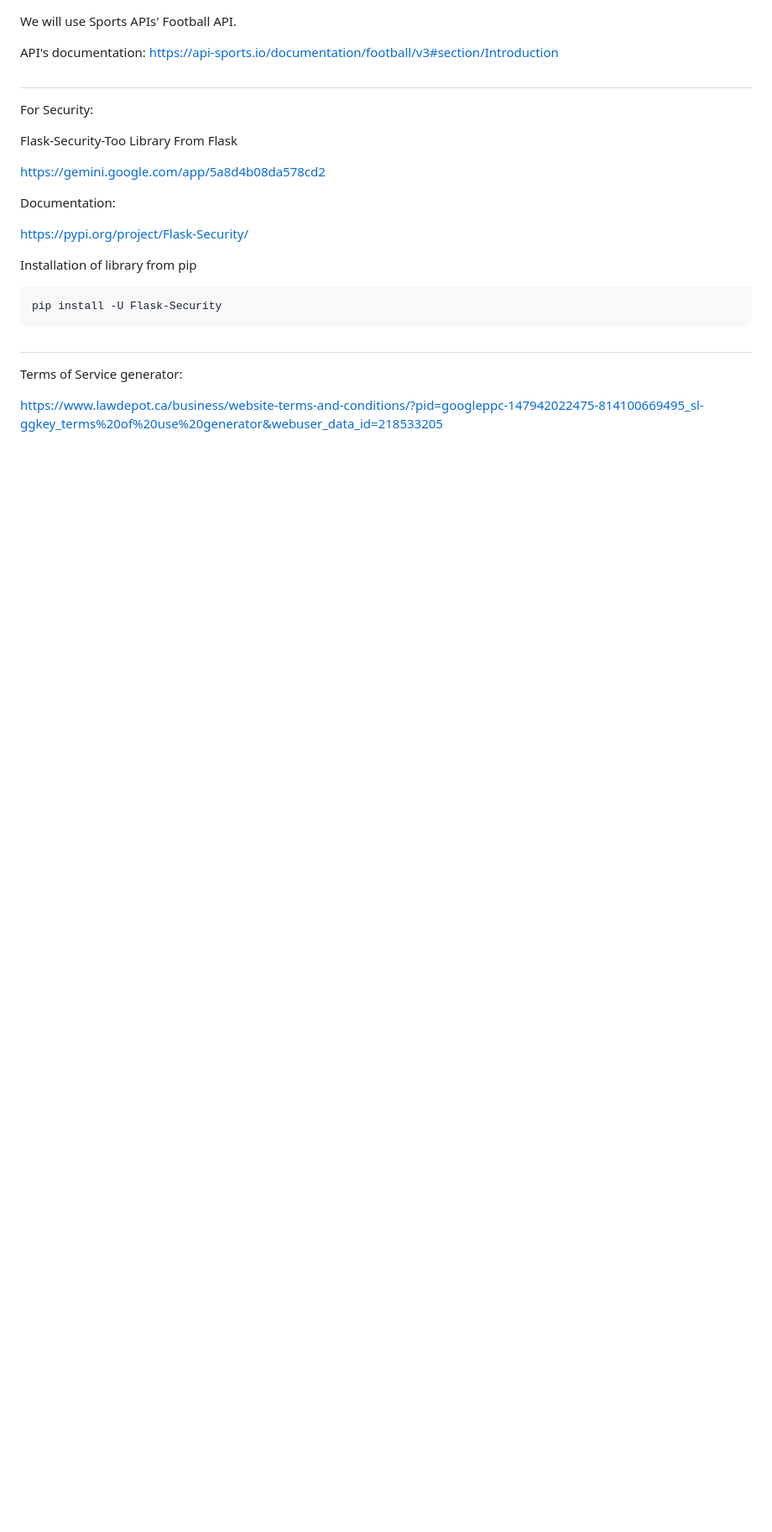
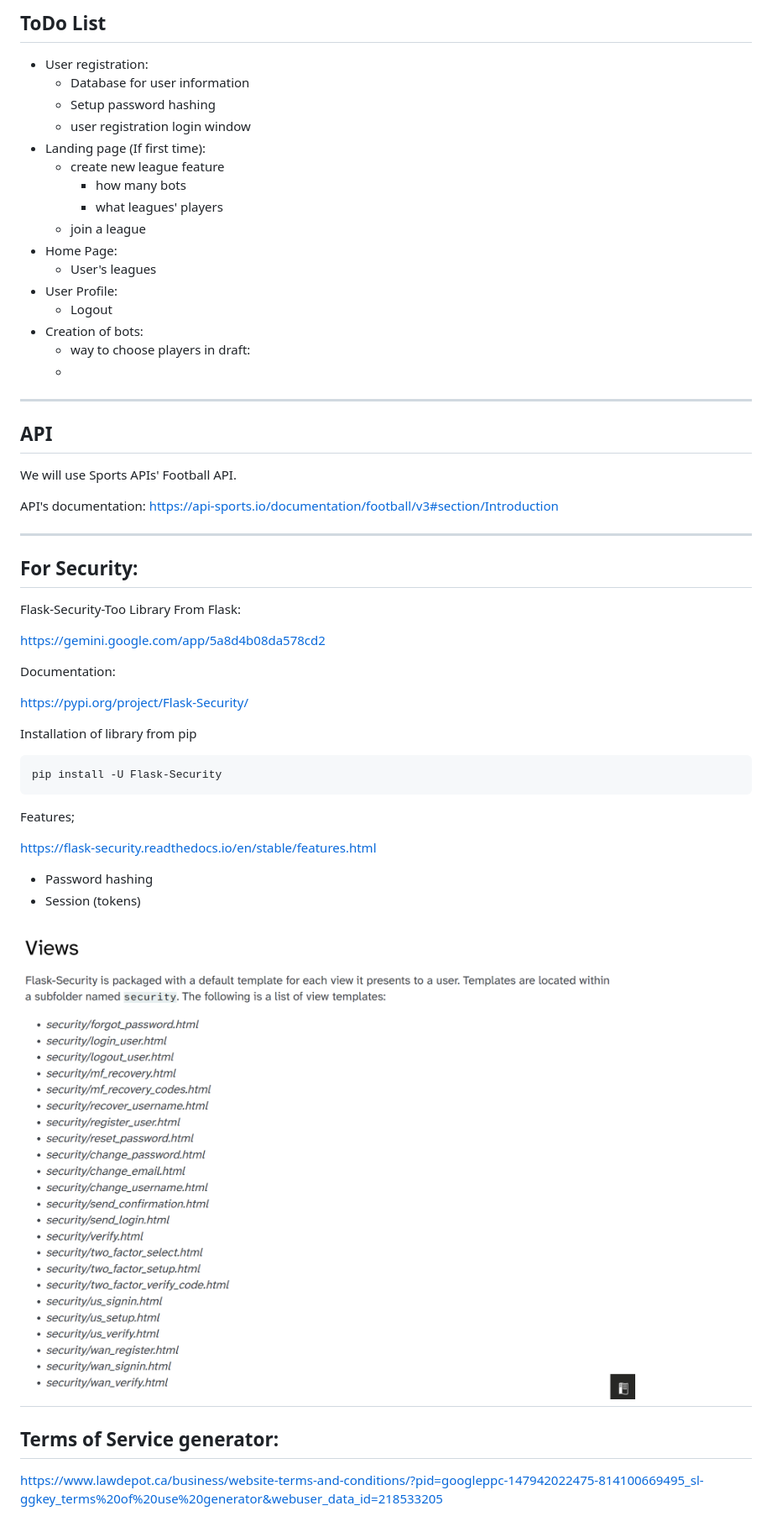
Before and after one commit to Pabl013/Call-Ups_Fantasy, a Markdown page: README.md, the part around the change. Shown at 84% size. GitHub-like rendering; pictures changed too: img.png (added); blank space fills up the shorter version.

```diff
--- a/README.md
+++ b/README.md
@@ -1,13 +1,36 @@
+ToDo List
+-
+
+- User registration:
+  - Database for user information
+  - Setup password hashing
+  - user registration login window
+- Landing page (If first time):
+  - create new league feature
+    - how many bots
+    - what leagues' players
+  - join a league
+- Home Page:
+  - User's leagues
+- User Profile:
+  - Logout
+- Creation of bots:
+  - way to choose players in draft:
+  -
 
 
+----
+API
+-
 We will use Sports APIs' Football API.
 
 API's documentation: https://api-sports.io/documentation/football/v3#section/Introduction
 
-#
+-----
+
 For Security:
-
-Flask-Security-Too Library From Flask
+-
+Flask-Security-Too Library From Flask:
 
 https://gemini.google.com/app/5a8d4b08da578cd2
 
@@ -19,8 +42,16 @@ Installation of library from pip
 
 	pip install -U Flask-Security
 
+Features;
 
-#
+https://flask-security.readthedocs.io/en/stable/features.html
+
+- Password hashing
+- Session (tokens)
+
+![img.png](img.png)
+-----
 Terms of Service generator:
+-
 
 https://www.lawdepot.ca/business/website-terms-and-conditions/?pid=googleppc-147942022475-814100669495_sl-ggkey_terms%20of%20use%20generator&webuser_data_id=218533205
```
Also changed, not shown: 7 other files.
